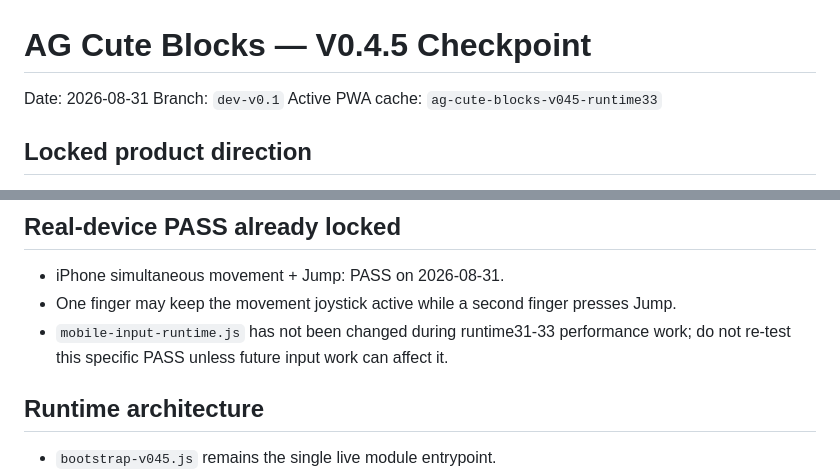
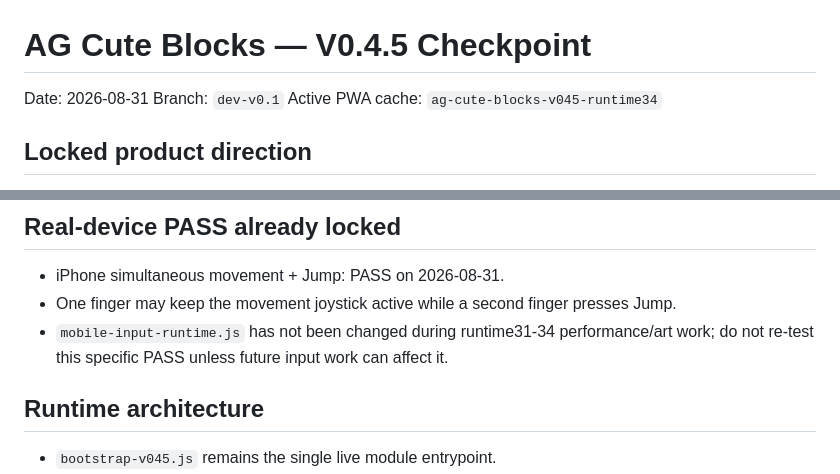
Before and after one commit to honbin002-design/-ag-cute-blocks, a Markdown page: CHECKPOINT_V04.md, 2 parts joined by grey strips. Rendered like a GitHub page.

```diff
--- a/CHECKPOINT_V04.md
+++ b/CHECKPOINT_V04.md
@@ -2,7 +2,7 @@
 
 Date: 2026-08-31
 Branch: `dev-v0.1`
-Active PWA cache: `ag-cute-blocks-v045-runtime33`
+Active PWA cache: `ag-cute-blocks-v045-runtime34`
 
 ## Locked product direction
 - Original cozy farm-life chibi identity; do not copy recognizable protected characters, models, costumes, UI, maps, names, music or other protected expression.
@@ -14,7 +14,7 @@ Active PWA cache: `ag-cute-blocks-v045-runtime33`
 ## Real-device PASS already locked
 - iPhone simultaneous movement + Jump: PASS on 2026-08-31.
 - One finger may keep the movement joystick active while a second finger presses Jump.
-- `mobile-input-runtime.js` has not been changed during runtime31-33 performance work; do not re-test this specific PASS unless future input work can affect it.
+- `mobile-input-runtime.js` has not been changed during runtime31-34 performance/art work; do not re-test this specific PASS unless future input work can affect it.
 
 ## Runtime architecture
 - `bootstrap-v045.js` remains the single live module entrypoint.
```
Also changed, not shown: other parts of CHECKPOINT_V04.md (+24 -17 lines).
